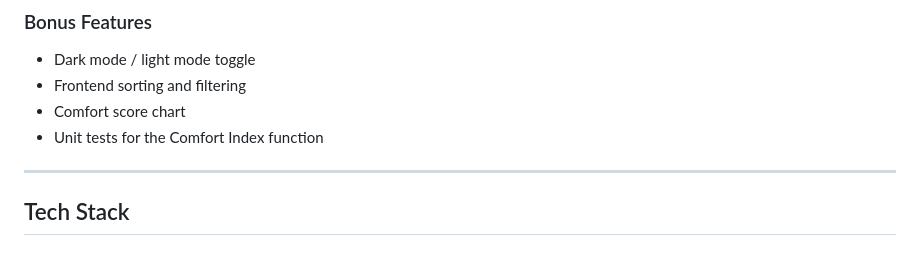
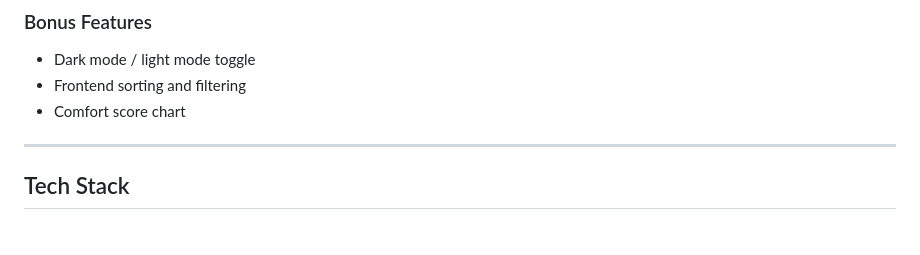
Before and after one commit to SawaniD-Weerathunga/weather-analytic-application, a Markdown page: README.md, the part around the change. GitHub-like rendering.

```diff
--- a/README.md
+++ b/README.md
@@ -35,7 +35,6 @@ A secure full-stack weather analytics application built with **Python (FastAPI)*
 - Dark mode / light mode toggle
 - Frontend sorting and filtering
 - Comfort score chart
-- Unit tests for the Comfort Index function
 
 ---
 
```
